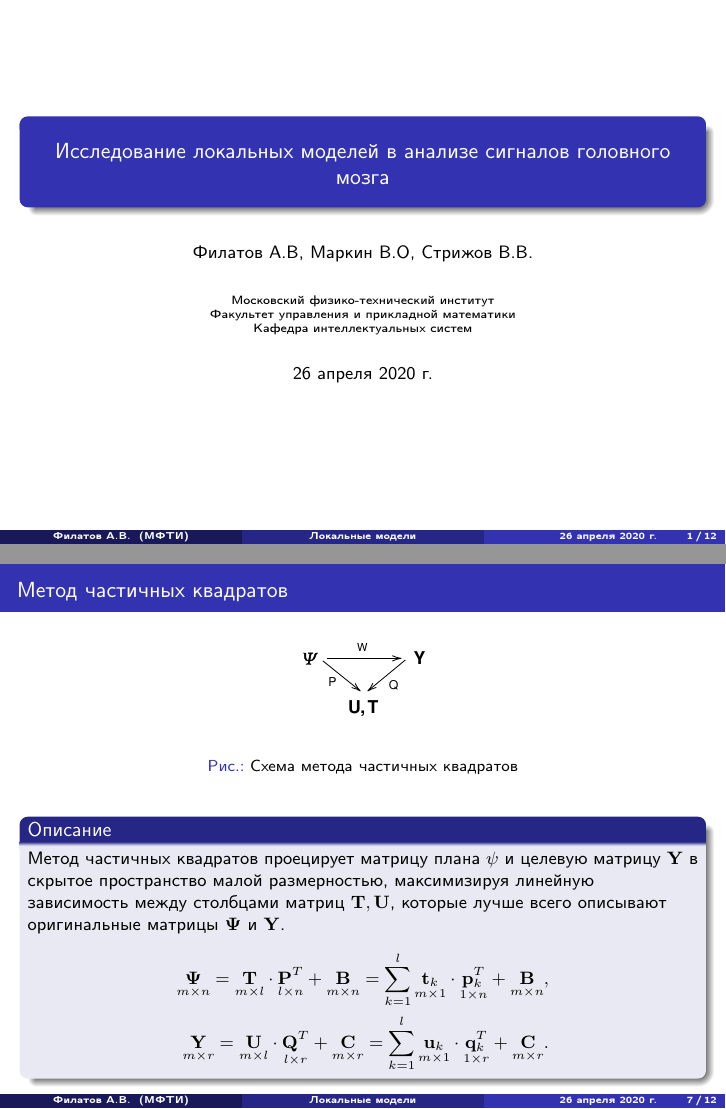
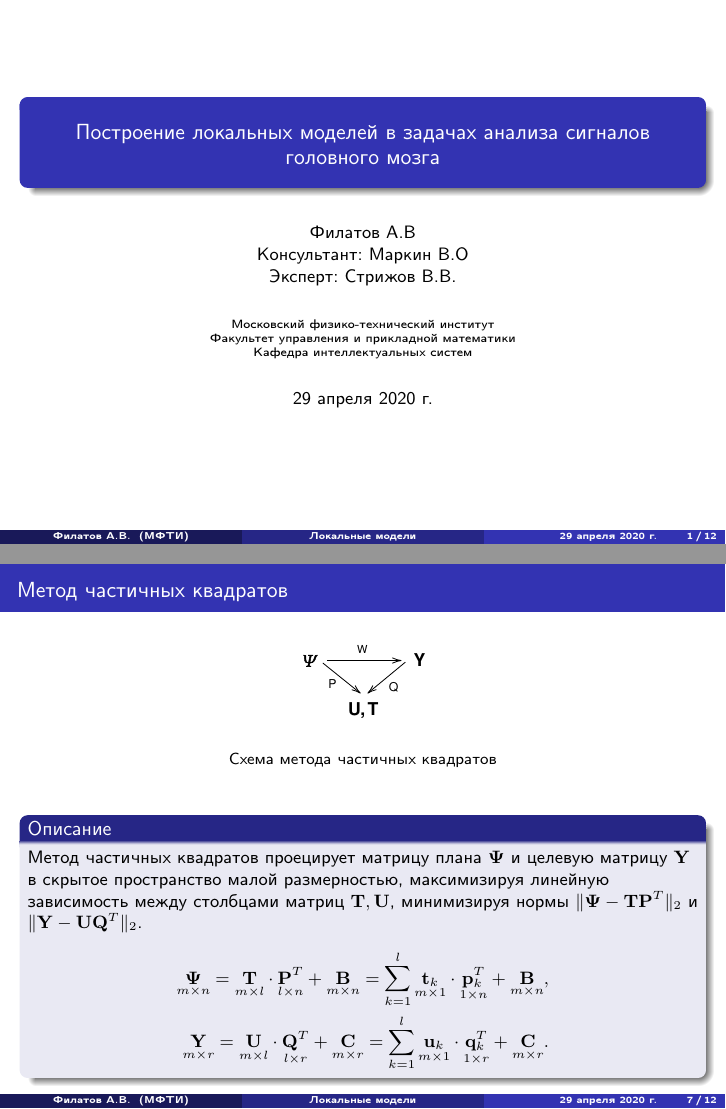
Before and after one commit to Intelligent-Systems-Phystech/2020-Project-17, LaTeX slides (slides/main.tex): pages 1 and 7 of 12, joined at a grey line. The pictures show the PDF file slides/Filatov2020LocalModelSlides.pdf that the author committed with the source.

Commit message:
Add presentation fixes

```diff
--- a/slides/main.tex
+++ b/slides/main.tex
@@ -22,8 +25,8 @@
 \setbeamersize{text margin left=1.5em, text margin right=1.5em}
 
 
-\title[Локальные модели]{Исследование локальных моделей в анализе сигналов головного мозга}
-\author[Филатов А.В.]{Филатов А.В, Маркин В.О, Стрижов В.В.}
+\title[Локальные модели]{Построение  локальных моделей в задачах анализа сигналов головного мозга}
+\author[Филатов А.В.]{Филатов А.В \\ Консультант: Маркин В.О\\ Эксперт: Стрижов В.В.}
 \institute[МФТИ]{Московский физико-технический институт\\
 	Факультет управления и прикладной математики\\
 	Кафедра интеллектуальных систем\\}
@@ -52,7 +70,7 @@
 Данные  представляют собой временной ряд амплитуд сигналов $\mathbf{X}(t)  \in \mathbb{R}^{m}$. По ним требуется предсказать положение запястья в следующим момент времени $\mathbf{y}(t+1) \in \mathbb{R}^3$.
 \end{block}
 \end{frame}
-\begin{frame}{Решение}
+\begin{frame}{Декомпозиция решения}
 \begin{figure}
 	\includegraphics[width=0.85\textwidth]{figs/algo.pdf}
 	\caption{Функциональная схема решения}
@@ -64,37 +82,21 @@
 \[
 g^* =  f \circ \psi \circ \phi,
 \]
-где $\phi$ --- локальная модель, а $f$ --- решение задачи регрессии методом частичных квадратов, а $\psi$ --- вейвлет преобразование.
+где $\phi$ --- локальная модель, а $f$ --- линейная модель, а $\psi$ --- вейвлет преобразование.
 \end{block}
 \end{frame}
 
-\begin{frame}{Локальная модель}
-\begin{block}{Определение}
-	Локальная модель --- совокупность двух параметрических отображений: $\varphi$ и $\tilde{\varphi}$:
-	\[
-	\phi: \mathbb{R}^{n \times k_1} \rightarrow \mathbb{R}^{n \times k_2}
-	\]
-	\[
-	\tilde{\phi}: \mathbb{R}^{n \times k_2} \rightarrow \mathbb{R}^{n \times k_1}
-	\]
-	\[
-	\tilde{\varphi}^*, \phi^* = \argmin_{\tilde{\phi}, \phi} \|\mathbf{X} - \tilde{\phi} \circ \phi (\mathbf{X}) \|_2,
-	\]
-	где
-	$\phi$ отображает исходное признаковое пространство в скрытое пространство, а $\tilde{\phi}$ отображает скрытое пространство меньшей размерности в исходное признаковое пространство.
-\end{block}
-\end{frame}
 \begin{frame}{Вейвлет преобразование}
 \begin{figure}
 	\includegraphics[width=0.6\linewidth]{figs/morl.eps}
 	\caption{Вейвлет типа Morlet}
 \end{figure}
 \begin{block}{Определение}
-	Вейвлет-преобразование --- интегральное преобразование, которое представляет собой свертку вейвлет-функции $\gamma(t)$ с сигналом $\Theta(t)$.
+	Вейвлет-преобразование --- интегральное преобразование, которое представляет собой свертку вейвлет-функции $\gamma(t)$ с сигналом $\mathbf{\Theta(t)}$.
 
 В случае дискретных наборов преобразование имеет вид $\{\tau_1 \ldots \tau_N\}, \{s_1 \ldots s_M \}$:
 \[
-\Psi_{nm} = \int \limits _{{-\infty }}^{{+\infty }}\Theta(t){\frac  {1}{{\sqrt  {s_m}}}}\gamma ^{{*}}\left({\frac  {t-\tau_n }{s_m}}\right)dt,
+\mathbf{\Psi}_{nm} = \int \limits _{{-\infty }}^{{+\infty }}\mathbf{\Theta}(t){\frac  {1}{{\sqrt  {s_m}}}}\gamma ^{{*}}\left({\frac  {t-\tau_n }{s_m}}\right)dt,
 \]
 \end{block}
 \end{frame}
@@ -104,7 +106,7 @@ g^* =  f \circ \psi \circ \phi,
 	\caption{Схема метода частичных квадратов}
 \end{figure}
 \begin{block}{Описание}
-	Метод частичных квадратов проецирует матрицу плана $\mathbf{\psi}$ и целевую матрицу $\mathbf{Y}$ в скрытое пространство малой размерностью, максимизируя линейную зависимость между столбцами матриц $\mathbf{T}, \mathbf{U}$, которые лучше всего описывают оригинальные матрицы $\mathbf{\Psi}$ и $\mathbf{Y}$.
+	Метод частичных квадратов проецирует матрицу плана $\mathbf{\Psi}$ и целевую матрицу $\mathbf{Y}$ в скрытое пространство малой размерностью, максимизируя линейную зависимость между столбцами матриц $\mathbf{T}, \mathbf{U}$, минимизируя нормы $\|\mathbf{\Psi} - \mathbf{T}\mathbf{P}^T\|_2$ и $\|\mathbf{Y} - \mathbf{U}\mathbf{Q}^T\|_2$.
 	\begin{equation*}
 	\begin{split}
 	\underset{m\times n
```
Also changed, not shown: slides/Filatov2020LocalModelSlides.pdf, slides/figs/pre.eps, slides/main.tex (32 more changed lines), 1 other file.
